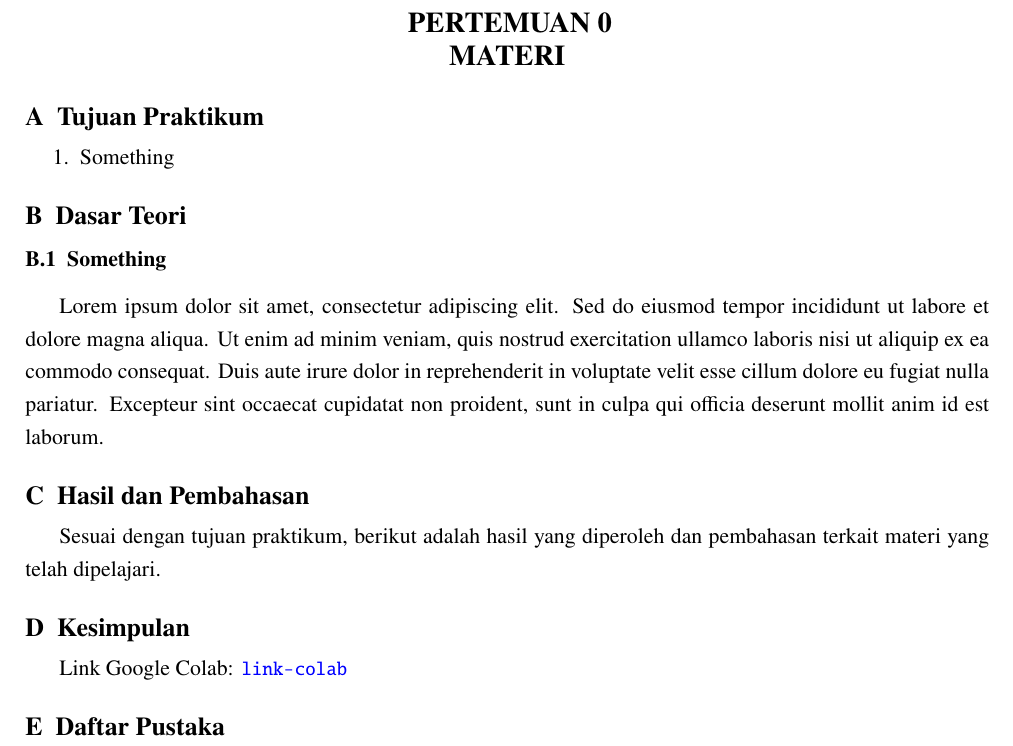
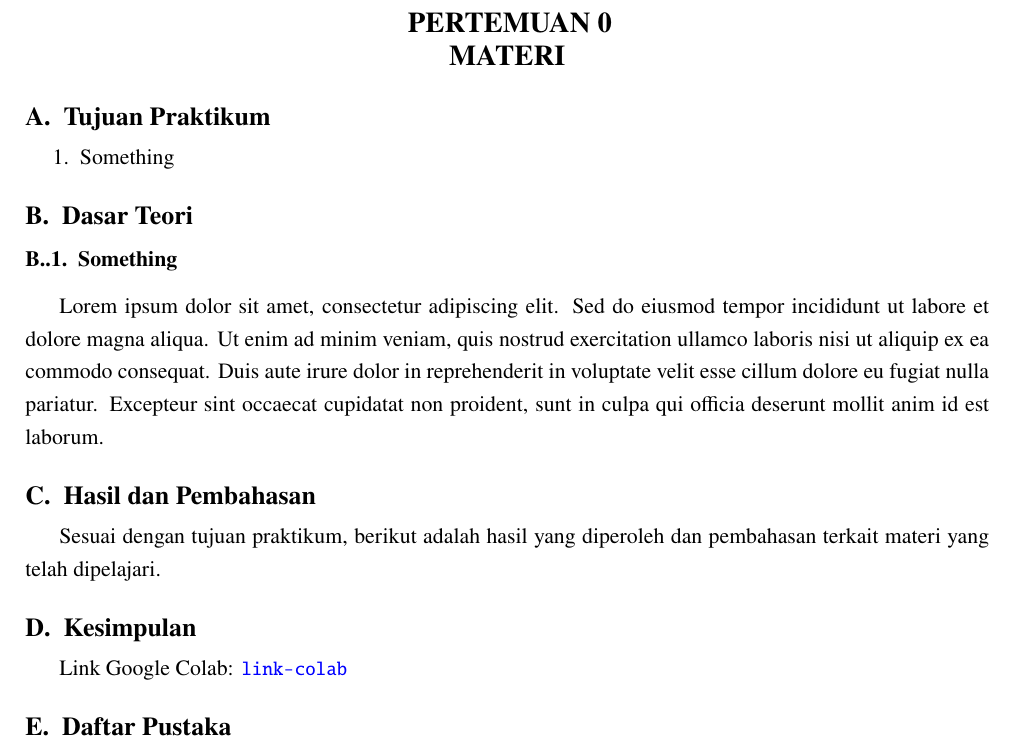
Before and after one commit to noveryanpp/template-laprak-ptiik, a LaTeX book (main.tex): part of page 5 of 5, cut so that both start at the same text. Compiled offline with pdfLaTeX.

Commit message:
format(sections): add period after section's numbering

```diff
--- a/main.tex
+++ b/main.tex
@@ -31,9 +31,9 @@
 \onehalfspacing  % spasi 1.5
 
 % Penomoran section dengan huruf kapital (A, B, C, ...)
-\renewcommand{\thesection}{\Alph{section}}
-\renewcommand{\thesubsection}{\thesection.\arabic{subsection}}
-\renewcommand{\thesubsubsection}{\thesubsection.\arabic{subsubsection}}
+\renewcommand{\thesection}{\Alph{section}.}
+\renewcommand{\thesubsection}{\thesection.\arabic{subsection}.}
+\renewcommand{\thesubsubsection}{\thesubsection.\arabic{subsubsection}.}
 
 % Penomoran figure mengikuti section (misal, Gambar A.1, A.2, ...)
 \renewcommand{\thefigure}{\thesection.\arabic{figure}}
```
